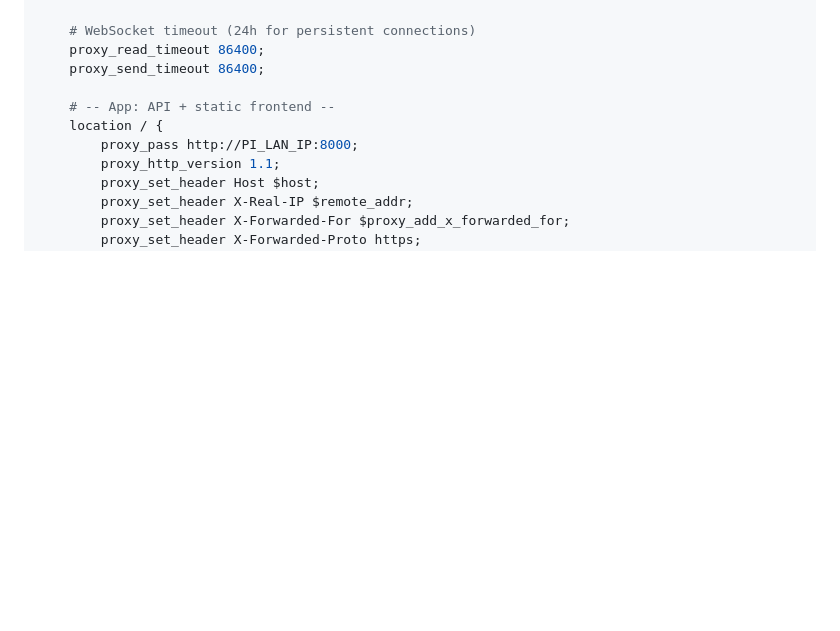
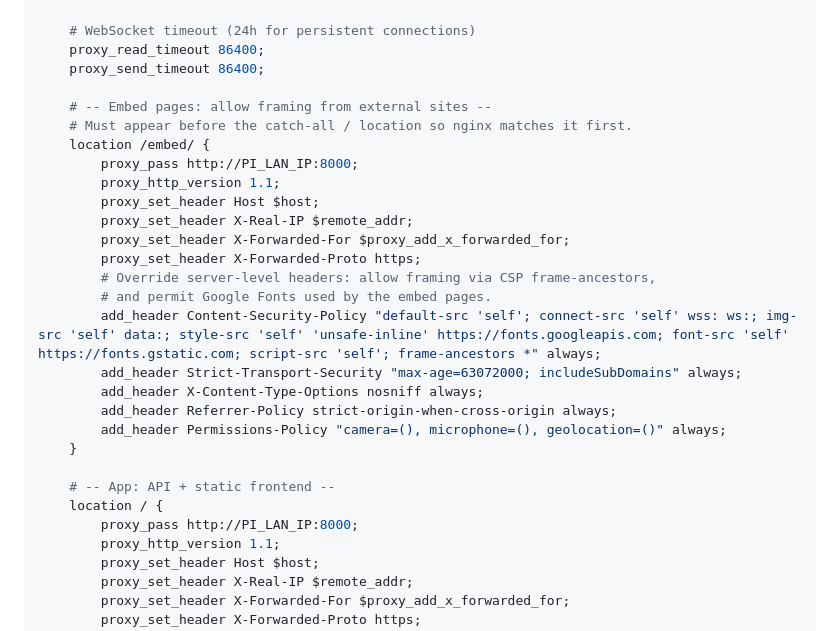
Before and after one commit to morroware/ECLAW, a Markdown page: docs/brownrice-ssl-proxy.md, the part around the change. Rendered like a GitHub page; blank space fills up the shorter version.

Commit message:
Add /embed/ location block to proxy config in brownrice SSL proxy doc
Keeps the inline nginx config in sync with deploy/nginx/claw-proxy.conf.

https://claude.ai/code/session_01MhEhvFhJLw9UtL1aba9dpX

```diff
--- a/docs/brownrice-ssl-proxy.md
+++ b/docs/brownrice-ssl-proxy.md
@@ -114,6 +114,24 @@ server {
     # WebSocket timeout (24h for persistent connections)
     proxy_read_timeout 86400;
     proxy_send_timeout 86400;
+
+    # -- Embed pages: allow framing from external sites --
+    # Must appear before the catch-all / location so nginx matches it first.
+    location /embed/ {
+        proxy_pass http://PI_LAN_IP:8000;
+        proxy_http_version 1.1;
+        proxy_set_header Host $host;
+        proxy_set_header X-Real-IP $remote_addr;
+        proxy_set_header X-Forwarded-For $proxy_add_x_forwarded_for;
+        proxy_set_header X-Forwarded-Proto https;
+        # Override server-level headers: allow framing via CSP frame-ancestors,
+        # and permit Google Fonts used by the embed pages.
+        add_header Content-Security-Policy "default-src 'self'; connect-src 'self' wss: ws:; img-src 'self' data:; style-src 'self' 'unsafe-inline' https://fonts.googleapis.com; font-src 'self' https://fonts.gstatic.com; script-src 'self'; frame-ancestors *" always;
+        add_header Strict-Transport-Security "max-age=63072000; includeSubDomains" always;
+        add_header X-Content-Type-Options nosniff always;
+        add_header Referrer-Policy strict-origin-when-cross-origin always;
+        add_header Permissions-Policy "camera=(), microphone=(), geolocation=()" always;
+    }
 
     # -- App: API + static frontend --
     location / {
```
